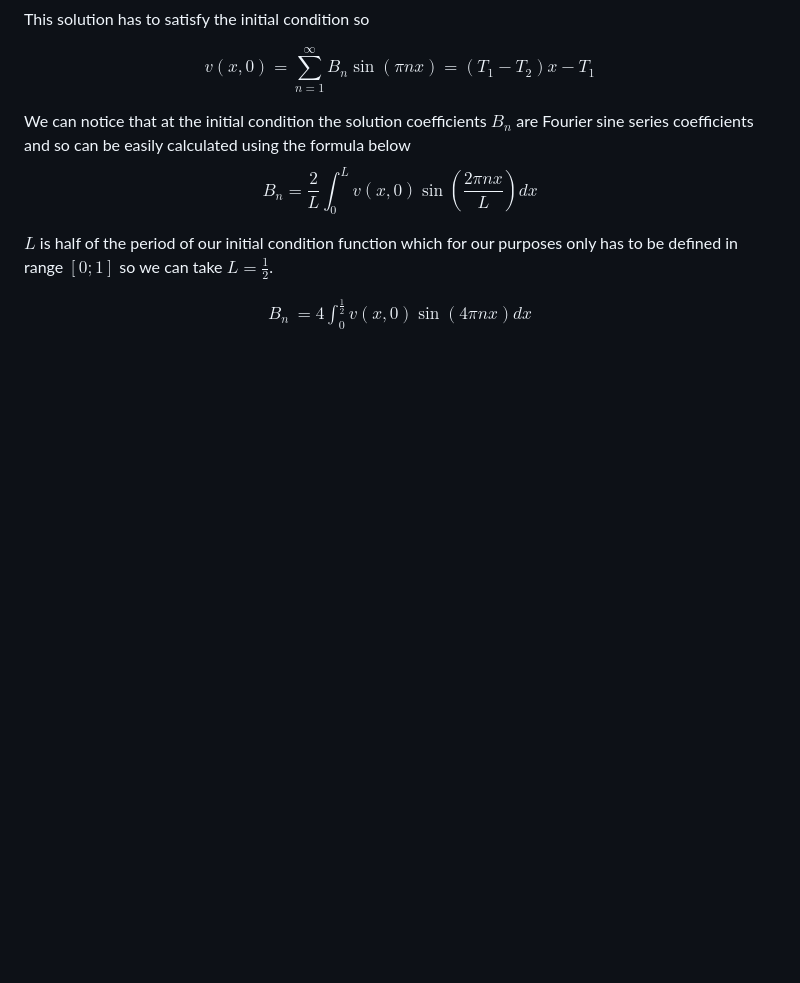
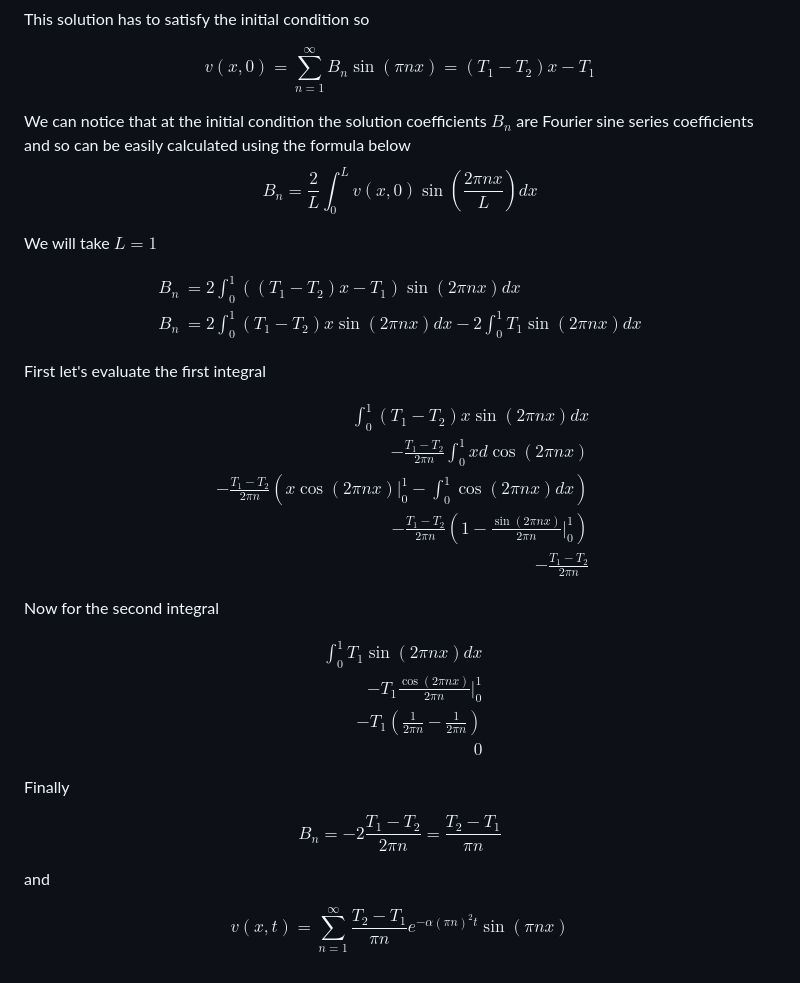
Before and after one commit to ArnasVaic/Kursinis, a Markdown page: practise/p1.md, the part around the change. Drawn GitHub-style; blank space fills up the shorter version.

Commit message:
fix fourier coefficients

```diff
--- a/practise/p1.md
+++ b/practise/p1.md
@@ -241,10 +241,46 @@ $$
 B_n=\frac{2}{L}\int_{0}^{L}v(x,0)\sin\left(\frac{2\pi nx}{L}\right)dx
 $$
 
-$L$ is half of the period of our initial condition function which for our purposes only has to be defined in range $[0; 1]$ so we can take $L=\frac{1}{2}$.
+We will take $L=1$
 
 $$
 \begin{align}
-B_n&=4\int_{0}^{\frac{1}{2}}v(x,0)\sin\left(4 \pi nx\right)dx
+B_n&=2\int_{0}^{1}((T_1-T_2)x-T_1)\sin\left(2 \pi nx\right)dx\\
+B_n&=2\int_{0}^{1}(T_1-T_2)x\sin\left(2 \pi nx\right)dx-2\int_{0}^{1}T_1\sin\left(2 \pi nx\right)dx
 \end{align}
 $$
+
+First let's evaluate the first integral
+
+$$
+\begin{align}
+\int_{0}^{1}(T_1-T_2)x\sin\left(2 \pi nx\right)dx\\
+-\frac{T_1-T_2}{2\pi n}\int_{0}^{1}xd\cos(2\pi nx)\\
+-\frac{T_1-T_2}{2\pi n}\left(x\cos(2\pi nx)\bigg\rvert_{0}^{1}-\int_{0}^{1}\cos(2\pi nx)dx\right)\\
+-\frac{T_1-T_2}{2\pi n}\left(1-\frac{\sin(2\pi nx)}{2\pi n}\bigg\rvert_{0}^{1}\right)\\
+-\frac{T_1-T_2}{2\pi n}
+\end{align}
+$$
+
+Now for the second integral
+
+$$
+\begin{align}
+\int_{0}^{1}T_1\sin\left(2 \pi nx\right)dx\\
+-T_1\frac{\cos(2\pi nx)}{2\pi n}\bigg\rvert_{0}^{1}\\
+-T_1\left(\frac{1}{2\pi n}-\frac{1}{2\pi n}\right)\\
+0
+\end{align}
+$$
+
+Finally
+
+$$
+B_n=-2\frac{T_1-T_2}{2\pi n} = \frac{T_2-T_1}{\pi n}
+$$
+
+and
+
+$$
+v(x,t)=\sum_{n=1}^{\infty}\frac{T_2-T_1}{\pi n}e^{-\alpha(\pi n)^2t}\sin(\pi n x)
+$$
```
